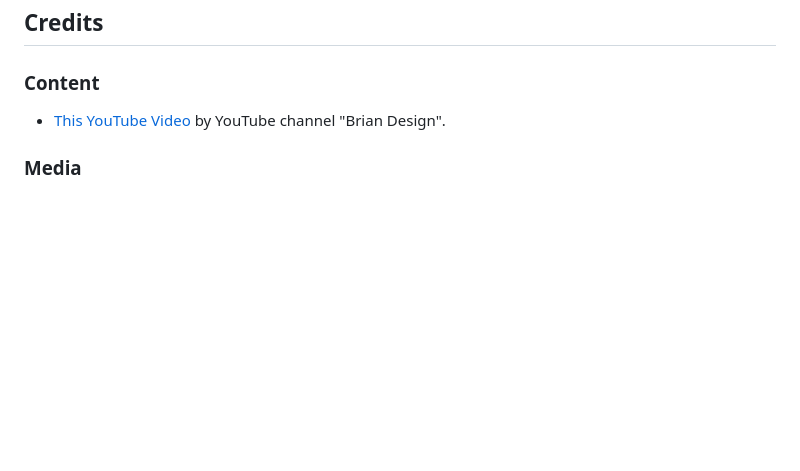
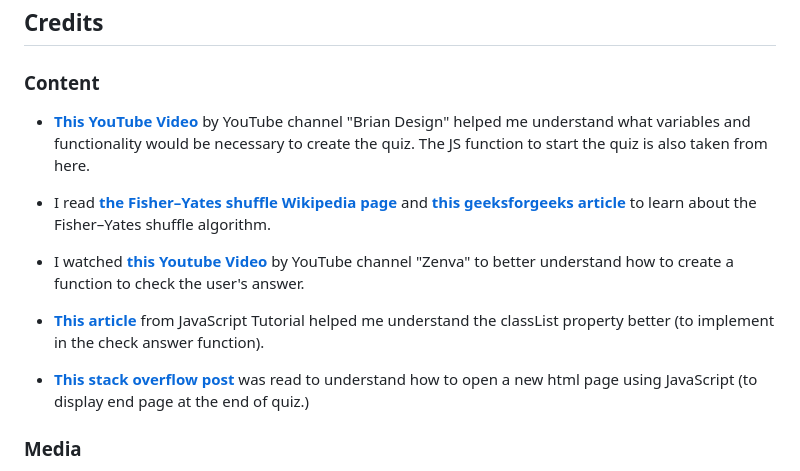
Before and after one commit to gustafsson96/american-the-office-quiz, a Markdown page: README.md, the part around the change. Drawn GitHub-style; blank space fills up the shorter version.

Commit message:
Complete credits section in README.md

```diff
--- a/README.md
+++ b/README.md
@@ -191,7 +191,15 @@ To fork or clone the project, use the following steps:
 
 ### Content
 
-* [This YouTube Video](https://www.youtube.com/watch?v=f4fB9Xg2JEY&t=12s) by YouTube channel "Brian Design".
+* **[This YouTube Video](https://www.youtube.com/watch?v=f4fB9Xg2JEY&t=12s)** by YouTube channel "Brian Design" helped me understand what variables and functionality would be necessary to create the quiz. The JS function to start the quiz is also taken from here.
+
+* I read **[the Fisher–Yates shuffle Wikipedia page](https://en.wikipedia.org/wiki/Fisher%E2%80%93Yates_shuffle)** and **[this geeksforgeeks article](https://www.geeksforgeeks.org/shuffle-a-given-array-using-fisher-yates-shuffle-algorithm/)** to learn about the Fisher–Yates shuffle algorithm.
+
+* I watched **[this Youtube Video](https://www.youtube.com/watch?v=RswgVWKJRLM&t=13s)** by YouTube channel "Zenva" to better understand how to create a function to check the user's answer.
+
+* **[This article](https://www.javascripttutorial.net/javascript-dom/javascript-classlist/)** from JavaScript Tutorial helped me understand the classList property better (to implement in the check answer function).
+
+* **[This stack overflow post](https://stackoverflow.com/questions/27674425/how-to-open-another-html-page-using-javascript)** was read to understand how to open a new html page using JavaScript (to display end page at the end of quiz.)
 
 ### Media
 
```
